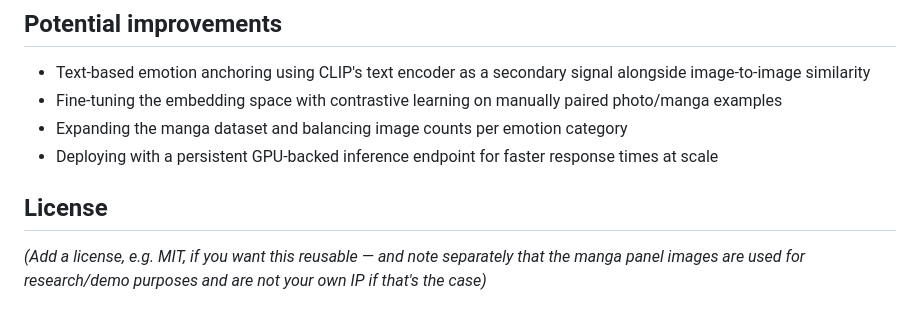
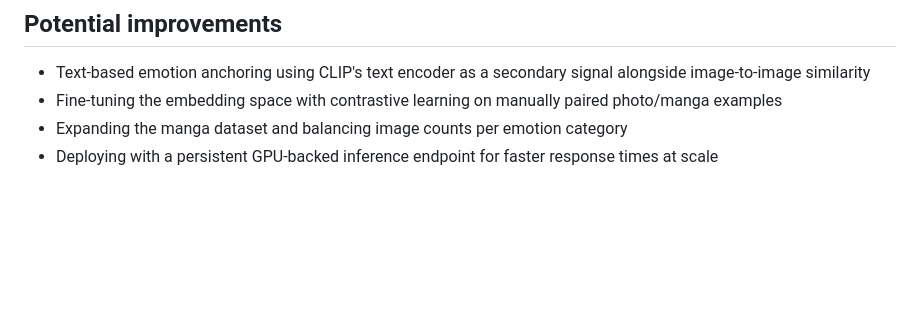
Before and after one commit to vincentc168777/Face-Recognition-and-Manga-Face-Match, a Markdown page: README.md, the part around one of its changes. Rendered like a GitHub page; blank space fills up the shorter version.

```diff
--- a/README.md
+++ b/README.md
@@ -112,7 +116,3 @@ Interactive API docs available at `http://localhost:8000/docs`.
 - Fine-tuning the embedding space with contrastive learning on manually paired photo/manga examples
 - Expanding the manga dataset and balancing image counts per emotion category
 - Deploying with a persistent GPU-backed inference endpoint for faster response times at scale
-
-## License
-
-*(Add a license, e.g. MIT, if you want this reusable — and note separately that the manga panel images are used for research/demo purposes and are not your own IP if that's the case)*
```
Also changed, not shown: other parts of README.md (+4 -0 lines).
